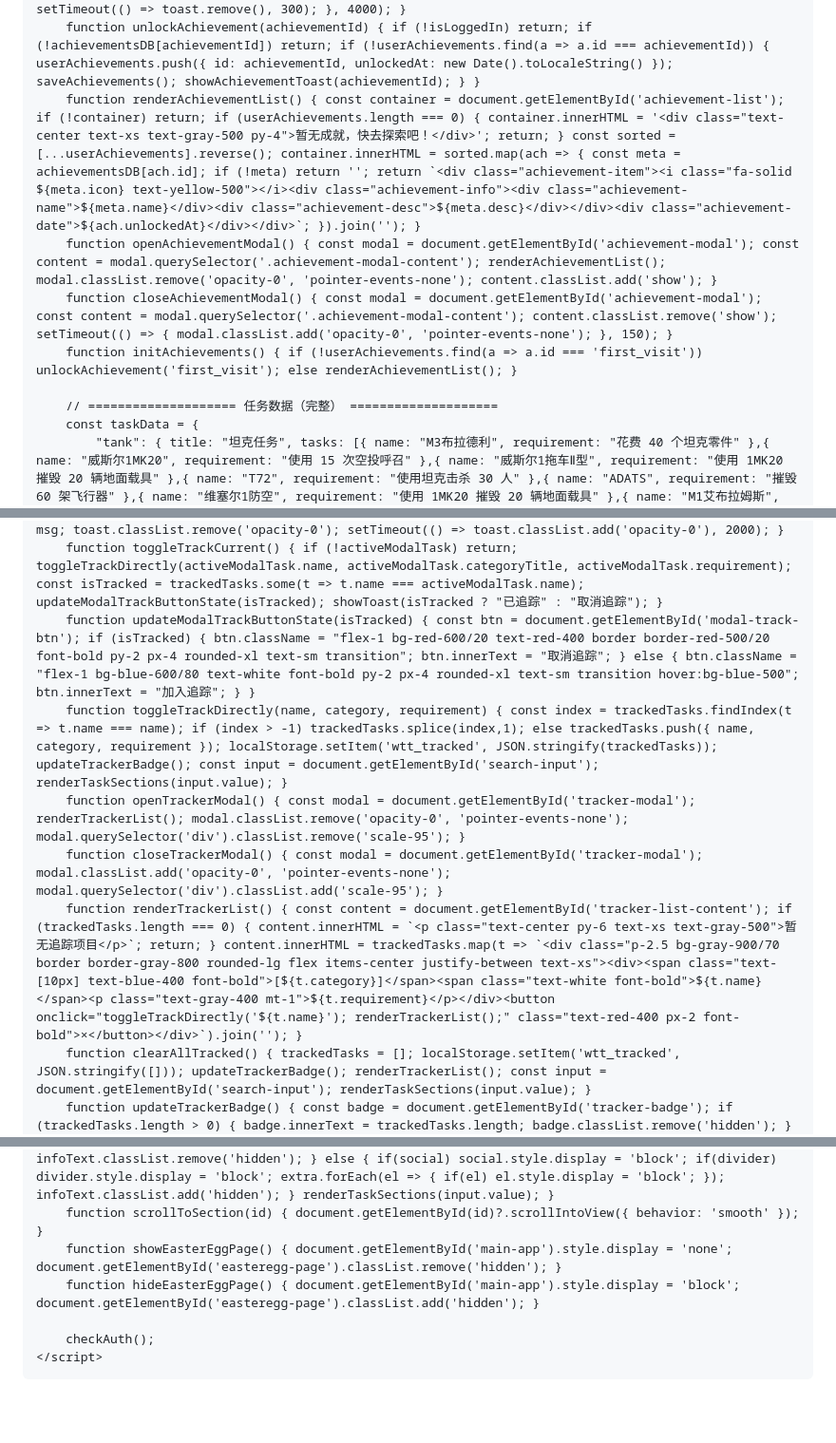
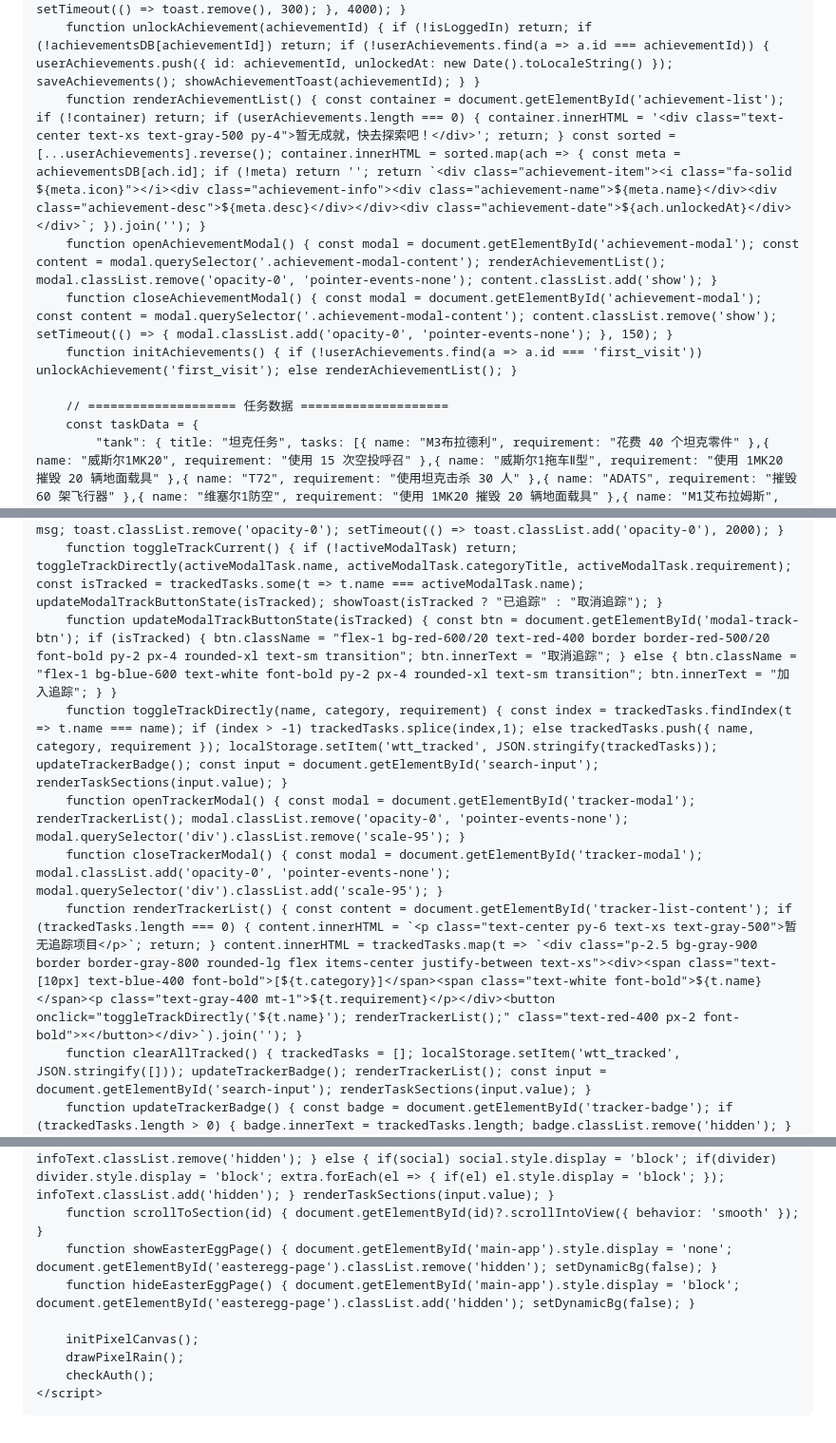
Before and after one commit to ag6428570-sketch/Harma-Studio, a Markdown page: README.md, 3 parts joined by grey strips. Shown at 95% size. Drawn GitHub-style; blank space fills up the shorter version.

```diff
--- a/README.md
+++ b/README.md
@@ -567,12 +719,12 @@
         function saveAchievements() { localStorage.setItem('war_tycoon_achievements', JSON.stringify(userAchievements)); if (document.getElementById('achievement-modal') && !document.getElementById('achievement-modal').classList.contains('opacity-0')) renderAchievementList(); }
         function showAchievementToast(achievementId) { const ach = achievementsDB[achievementId]; if (!ach) return; const existingToast = document.querySelector('.achievement-toast'); if (existingToast) existingToast.remove(); const toast = document.createElement('div'); toast.className = 'achievement-toast'; toast.innerHTML = `<i class="fa-solid ${ach.icon}"></i><div class="text"><div class="title">🏆 成就解锁！</div><div>${ach.name} - ${ach.desc}</div></div>`; document.body.appendChild(toast); setTimeout(() => toast.classList.add('show'), 10); setTimeout(() => { toast.classList.remove('show'); setTimeout(() => toast.remove(), 300); }, 4000); }
         function unlockAchievement(achievementId) { if (!isLoggedIn) return; if (!achievementsDB[achievementId]) return; if (!userAchievements.find(a => a.id === achievementId)) { userAchievements.push({ id: achievementId, unlockedAt: new Date().toLocaleString() }); saveAchievements(); showAchievementToast(achievementId); } }
-        function renderAchievementList() { const container = document.getElementById('achievement-list'); if (!container) return; if (userAchievements.length === 0) { container.innerHTML = '<div class="text-center text-xs text-gray-500 py-4">暂无成就，快去探索吧！</div>'; return; } const sorted = [...userAchievements].reverse(); container.innerHTML = sorted.map(ach => { const meta = achievementsDB[ach.id]; if (!meta) return ''; return `<div class="achievement-item"><i class="fa-solid ${meta.icon} text-yellow-500"></i><div class="achievement-info"><div class="achievement-name">${meta.name}</div><div class="achievement-desc">${meta.desc}</div></div><div class="achievement-date">${ach.unlockedAt}</div></div>`; }).join(''); }
+        function renderAchievementList() { const container = document.getElementById('achievement-list'); if (!container) return; if (userAchievements.length === 0) { container.innerHTML = '<div class="text-center text-xs text-gray-500 py-4">暂无成就，快去探索吧！</div>'; return; } const sorted = [...userAchievements].reverse(); container.innerHTML = sorted.map(ach => { const meta = achievementsDB[ach.id]; if (!meta) return ''; return `<div class="achievement-item"><i class="fa-solid ${meta.icon}"></i><div class="achievement-info"><div class="achievement-name">${meta.name}</div><div class="achievement-desc">${meta.desc}</div></div><div class="achievement-date">${ach.unlockedAt}</div></div>`; }).join(''); }
         function openAchievementModal() { const modal = document.getElementById('achievement-modal'); const content = modal.querySelector('.achievement-modal-content'); renderAchievementList(); modal.classList.remove('opacity-0', 'pointer-events-none'); content.classList.add('show'); }
         function closeAchievementModal() { const modal = document.getElementById('achievement-modal'); const content = modal.querySelector('.achievement-modal-content'); content.classList.remove('show'); setTimeout(() => { modal.classList.add('opacity-0', 'pointer-events-none'); }, 150); }
         function initAchievements() { if (!userAchievements.find(a => a.id === 'first_visit')) unlockAchievement('first_visit'); else renderAchievementList(); }
 
-        // ==================== 任务数据（完整） ====================
+        // ==================== 任务数据 ====================
         const taskData = {
             "tank": { title: "坦克任务", tasks: [{ name: "M3布拉德利", requirement: "花费 40 个坦克零件" },{ name: "威斯尔1MK20", requirement: "使用 15 次空投呼召" },{ name: "威斯尔1拖车Ⅱ型", requirement: "使用 1MK20 摧毁 20 辆地面载具" },{ name: "T72", requirement: "使用坦克击杀 30 人" },{ name: "ADATS", requirement: "摧毁 60 架飞行器" },{ name: "维塞尔1防空", requirement: "使用 1MK20 摧毁 20 辆地面载具" },{ name: "M1艾布拉姆斯", requirement: "使用坦克摧毁 30 辆坦克 & 偷取 10 个零件箱" },{ name: "K9雷霆SPG", requirement: "摧毁 60 辆地面载具 & 300 米外击杀 40 人" },{ name: "豹子2A7", requirement: "摧毁 35 辆坦克 & 驾驶 600 秒坦克" },{ name: "失败任务", requirement: "占领捕捉点 1800 秒 & 使用坦克 200 米外击杀 20 人" },{ name: "T90", requirement: "使用坦克摧毁 45 辆坦克 & 花费 100 个坦克零件" },{ name: "PL_01", requirement: "使用坦克摧毁 40 辆地面载具 & 驾驶 1500 秒坦克" },{ name: "MAUS", requirement: "坦克受到 10 万伤害 & 找到 4 个隐藏车辆部件" },{ name: "T14", requirement: "收集 10 桶石油 & 使用坦克 200 米外击杀 40 人 & 使用坦克击杀 75 人" },{ name: "挑战者Ⅱ黑色夜晚", requirement: "坦克受到 12 万伤害 & 收集 10 架坠毁的无人机 & 使用 50 次主动保护系统" },{ name: "KF_51豹子", requirement: "花费 200 个坦克零件 & 占领捕捉点 3000 秒 & 使用坦克击杀 100 人" }] },
             "helicopter": { title: "直升机任务", tasks: [{ name: "UH60_黑鹰", requirement: "救起 10 个玩家" },{ name: "欧洲直升机老虎", requirement: "摧毁 40 辆车辆" },{ name: "无敌", requirement: "使用直升机摧毁 45 架直升机 & 驾驶直升机通过圆环获取 45 积分" },{ name: "AH_64阿帕奇", requirement: "使用直升机击杀 25 人 & 占领捕捉点 1500 秒" },{ name: "KA_52鳄鱼", requirement: "摧毁 30 架直升机 & 使用直升机 200 米外击杀 20 人" },{ name: "直10", requirement: "花费 100 个船舰零件 & 使用直升机对任何载具造成 5 万伤害" },{ name: "超级种马", requirement: "使用直升机摧毁 20 辆船舰 & 收集 5 桶石油" },{ name: "AH_1Z毒蛇", requirement: "使用直升机摧毁 50 辆地面载具 & 占领捕捉点 1200 秒" },{ name: "咆哮者X", requirement: "使用直升机摧毁 20 架飞机 & 使用直升机摧毁 20 辆车库车辆 & 驾驶直升机通过圆环获取 200 积分" },{ name: "A129芒果", requirement: "花费 200 个直升机零件 & 使用直升机摧毁 40 架飞机 & 使用直升机击杀 12 人" }] },
@@ -626,18 +777,20 @@
         function copyCurrentRequirement() { if (!activeModalTask) return; const text = `【${activeModalTask.name}】解锁条件：${activeModalTask.requirement}`; const dummy = document.createElement("textarea"); document.body.appendChild(dummy); dummy.value = text; dummy.select(); document.execCommand("copy"); document.body.removeChild(dummy); showToast("已成功复制！"); }
         function showToast(msg) { const toast = document.getElementById('modal-toast'); toast.innerText = msg; toast.classList.remove('opacity-0'); setTimeout(() => toast.classList.add('opacity-0'), 2000); }
         function toggleTrackCurrent() { if (!activeModalTask) return; toggleTrackDirectly(activeModalTask.name, activeModalTask.categoryTitle, activeModalTask.requirement); const isTracked = trackedTasks.some(t => t.name === activeModalTask.name); updateModalTrackButtonState(isTracked); showToast(isTracked ? "已追踪" : "取消追踪"); }
-        function updateModalTrackButtonState(isTracked) { const btn = document.getElementById('modal-track-btn'); if (isTracked) { btn.className = "flex-1 bg-red-600/20 text-red-400 border border-red-500/20 font-bold py-2 px-4 rounded-xl text-sm transition"; btn.innerText = "取消追踪"; } else { btn.className = "flex-1 bg-blue-600/80 text-white font-bold py-2 px-4 rounded-xl text-sm transition hover:bg-blue-500"; btn.innerText = "加入追踪"; } }
+        function updateModalTrackButtonState(isTracked) { const btn = document.getElementById('modal-track-btn'); if (isTracked) { btn.className = "flex-1 bg-red-600/20 text-red-400 border border-red-500/20 font-bold py-2 px-4 rounded-xl text-sm transition"; btn.innerText = "取消追踪"; } else { btn.className = "flex-1 bg-blue-600 text-white font-bold py-2 px-4 rounded-xl text-sm transition"; btn.innerText = "加入追踪"; } }
         function toggleTrackDirectly(name, category, requirement) { const index = trackedTasks.findIndex(t => t.name === name); if (index > -1) trackedTasks.splice(index,1); else trackedTasks.push({ name, category, requirement }); localStorage.setItem('wtt_tracked', JSON.stringify(trackedTasks)); updateTrackerBadge(); const input = document.getElementById('search-input'); renderTaskSections(input.value); }
         function openTrackerModal() { const modal = document.getElementById('tracker-modal'); renderTrackerList(); modal.classList.remove('opacity-0', 'pointer-events-none'); modal.querySelector('div').classList.remove('scale-95'); }
         function closeTrackerModal() { const modal = document.getElementById('tracker-modal'); modal.classList.add('opacity-0', 'pointer-events-none'); modal.querySelector('div').classList.add('scale-95'); }
-        function renderTrackerList() { const content = document.getElementById('tracker-list-content'); if (trackedTasks.length === 0) { content.innerHTML = `<p class="text-center py-6 text-xs text-gray-500">暂无追踪项目</p>`; return; } content.innerHTML = trackedTasks.map(t => `<div class="p-2.5 bg-gray-900/70 border border-gray-800 rounded-lg flex items-center justify-between text-xs"><div><span class="text-[10px] text-blue-400 font-bold">[${t.category}]</span><span class="text-white font-bold">${t.name}</span><p class="text-gray-400 mt-1">${t.requirement}</p></div><button onclick="toggleTrackDirectly('${t.name}'); renderTrackerList();" class="text-red-400 px-2 font-bold">×</button></div>`).join(''); }
+        function renderTrackerList() { const content = document.getElementById('tracker-list-content'); if (trackedTasks.length === 0) { content.innerHTML = `<p class="text-center py-6 text-xs text-gray-500">暂无追踪项目</p>`; return; } content.innerHTML = trackedTasks.map(t => `<div class="p-2.5 bg-gray-900 border border-gray-800 rounded-lg flex items-center justify-between text-xs"><div><span class="text-[10px] text-blue-400 font-bold">[${t.category}]</span><span class="text-white font-bold">${t.name}</span><p class="text-gray-400 mt-1">${t.requirement}</p></div><button onclick="toggleTrackDirectly('${t.name}'); renderTrackerList();" class="text-red-400 px-2 font-bold">×</button></div>`).join(''); }
         function clearAllTracked() { trackedTasks = []; localStorage.setItem('wtt_tracked', JSON.stringify([])); updateTrackerBadge(); renderTrackerList(); const input = document.getElementById('search-input'); renderTaskSections(input.value); }
         function updateTrackerBadge() { const badge = document.getElementById('tracker-badge'); if (trackedTasks.length > 0) { badge.innerText = trackedTasks.length; badge.classList.remove('hidden'); } else { badge.classList.add('hidden'); } }
         function searchTasks() { const input = document.getElementById('search-input'); const infoText = document.getElementById('search-results-info'); const social = document.getElementById('social-section'); const divider = document.getElementById('section-divider'); const factionHr = document.getElementById('faction-hr'); const factionSec = document.getElementById('faction-section'); const aboutHr = document.getElementById('about-hr'); const aboutSec = document.getElementById('aboutus-section'); const val = input.value.trim(); const isFiltering = val !== ""; const extra = [factionHr, factionSec, aboutHr, aboutSec]; if (isFiltering) { if(social) social.style.display = 'none'; if(divider) divider.style.display = 'none'; extra.forEach(el => { if(el) el.style.display = 'none'; }); infoText.classList.remove('hidden'); } else { if(social) social.style.display = 'block'; if(divider) divider.style.display = 'block'; extra.forEach(el => { if(el) el.style.display = 'block'; }); infoText.classList.add('hidden'); } renderTaskSections(input.value); }
         function scrollToSection(id) { document.getElementById(id)?.scrollIntoView({ behavior: 'smooth' }); }
-        function showEasterEggPage() { document.getElementById('main-app').style.display = 'none'; document.getElementById('easteregg-page').classList.remove('hidden'); }
-        function hideEasterEggPage() { document.getElementById('main-app').style.display = 'block'; document.getElementById('easteregg-page').classList.add('hidden'); }
+        function showEasterEggPage() { document.getElementById('main-app').style.display = 'none'; document.getElementById('easteregg-page').classList.remove('hidden'); setDynamicBg(false); }
+        function hideEasterEggPage() { document.getElementById('main-app').style.display = 'block'; document.getElementById('easteregg-page').classList.add('hidden'); setDynamicBg(false); }
 
+        initPixelCanvas();
+        drawPixelRain();
         checkAuth();
     </script>
 </body>
```
Also changed, not shown: other parts of README.md (+319 -168 lines).
